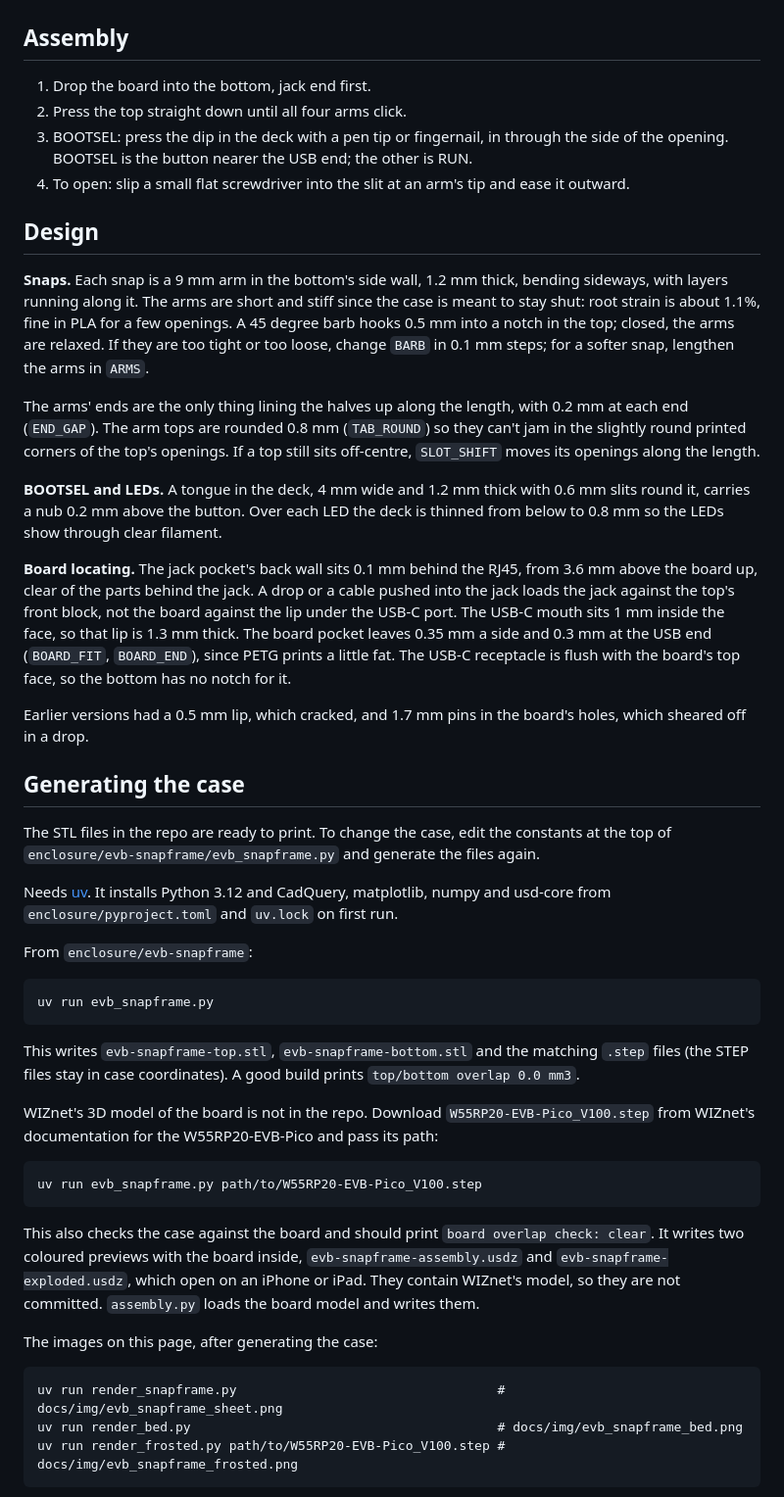
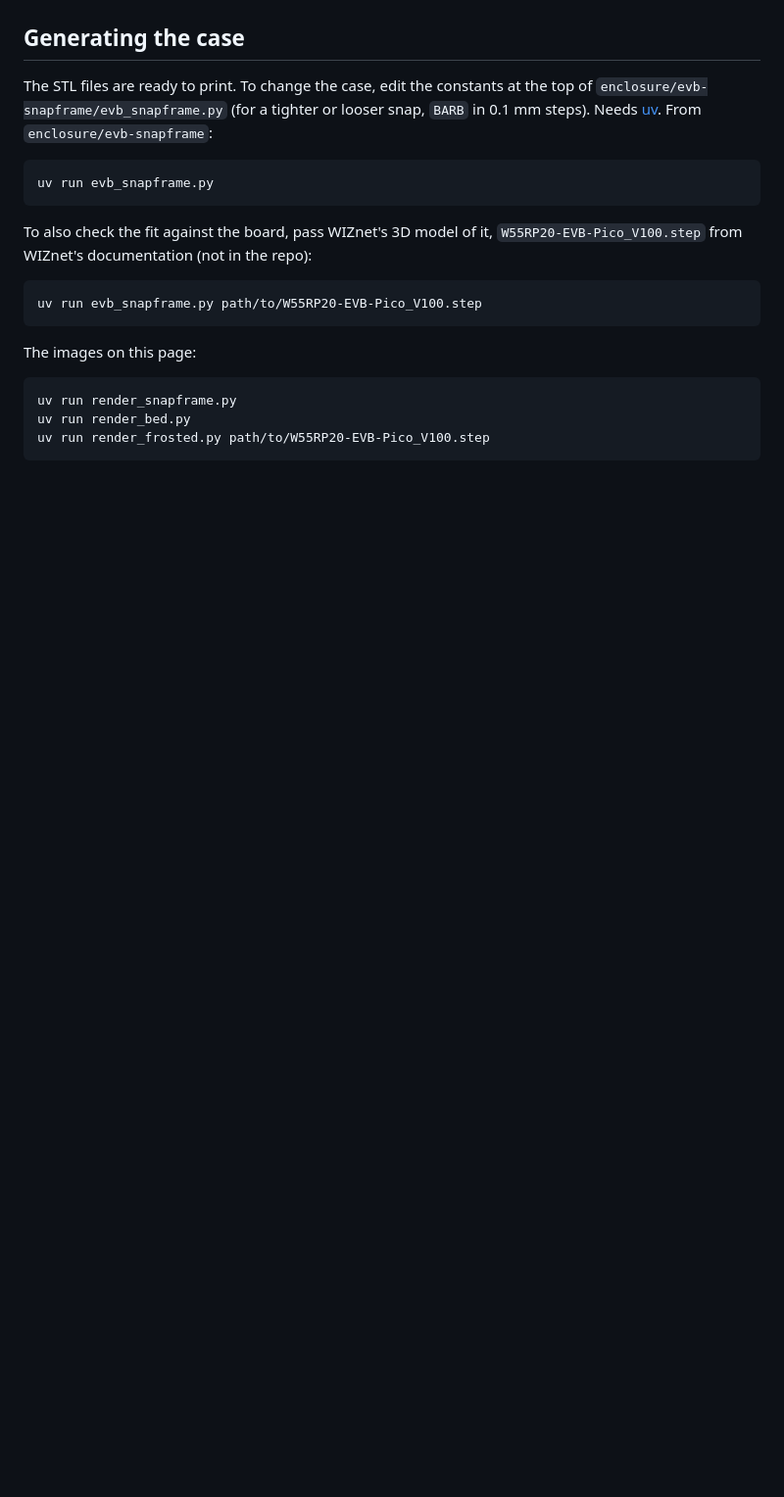
Before and after one commit to karlcswanson/picoplug, a Markdown page: docs/ENCLOSURE.md, the part around one of its changes. Shown at 98% size. Rendered like a GitHub page; blank space fills up the shorter version.

````diff
--- a/docs/ENCLOSURE.md
+++ b/docs/ENCLOSURE.md
@@ -37,78 +21,28 @@ The files are in `enclosure/evb-snapframe/`.
 
 ![bed](img/evb_snapframe_bed.png)
 
-## Assembly
-
-1. Drop the board into the bottom, jack end first.
-2. Press the top straight down until all four arms click.
-3. BOOTSEL: press the dip in the deck with a pen tip or fingernail, in through the side of
-   the opening. BOOTSEL is the button nearer the USB end; the other is RUN.
-4. To open: slip a small flat screwdriver into the slit at an arm's tip and ease it outward.
-
-## Design
-
-**Snaps.** Each snap is a 9 mm arm in the bottom's side wall, 1.2 mm thick, bending
-sideways, with layers running along it. The arms are short and stiff since the case is
-meant to stay shut: root strain is about 1.1%, fine in PLA for a few openings. A 45 degree
-barb hooks 0.5 mm into a notch in the top; closed, the arms are relaxed. If they are too
-tight or too loose, change `BARB` in 0.1 mm steps; for a softer snap, lengthen the arms in
-`ARMS`.
-
-The arms' ends are the only thing lining the halves up along the length, with 0.2 mm at
-each end (`END_GAP`). The arm tops are rounded 0.8 mm (`TAB_ROUND`) so they can't jam in
-the slightly round printed corners of the top's openings. If a top still sits off-centre,
-`SLOT_SHIFT` moves its openings along the length.
-
-**BOOTSEL and LEDs.** A tongue in the deck, 4 mm wide and 1.2 mm thick with 0.6 mm slits
-round it, carries a nub 0.2 mm above the button. Over each LED the deck is thinned from
-below to 0.8 mm so the LEDs show through clear filament.
-
-**Board locating.** The jack pocket's back wall sits 0.1 mm behind the RJ45, from 3.6 mm
-above the board up, clear of the parts behind the jack. A drop or a cable pushed into the
-jack loads the jack against the top's front block, not the board against the lip under the
-USB-C port. The USB-C mouth sits 1 mm inside the face, so that lip is 1.3 mm thick. The
-board pocket leaves 0.35 mm a side and 0.3 mm at the USB end (`BOARD_FIT`, `BOARD_END`),
-since PETG prints a little fat. The USB-C receptacle is flush with the board's top face, so
-the bottom has no notch for it.
-
-Earlier versions had a 0.5 mm lip, which cracked, and 1.7 mm pins in the board's holes,
-which sheared off in a drop.
-
 ## Generating the case
 
-The STL files in the repo are ready to print. To change the case, edit the constants at the
-top of `enclosure/evb-snapframe/evb_snapframe.py` and generate the files again.
-
-Needs [uv](https://docs.astral.sh/uv/). It installs Python 3.12 and CadQuery, matplotlib,
-numpy and usd-core from `enclosure/pyproject.toml` and `uv.lock` on first run.
-
-From `enclosure/evb-snapframe`:
+The STL files are ready to print. To change the case, edit the constants at the top of
+`enclosure/evb-snapframe/evb_snapframe.py` (for a tighter or looser snap, `BARB` in 0.1 mm
+steps). Needs [uv](https://docs.astral.sh/uv/). From `enclosure/evb-snapframe`:
 
 ```
 uv run evb_snapframe.py
 ```
 
-This writes `evb-snapframe-top.stl`, `evb-snapframe-bottom.stl` and the matching `.step`
-files (the STEP files stay in case coordinates). A good build prints
-`top/bottom overlap 0.0 mm3`.
-
-WIZnet's 3D model of the board is not in the repo. Download `W55RP20-EVB-Pico_V100.step`
-from WIZnet's documentation for the W55RP20-EVB-Pico and pass its path:
+To also check the fit against the board, pass WIZnet's 3D model of it,
+`W55RP20-EVB-Pico_V100.step` from WIZnet's documentation (not in the repo):
 
 ```
 uv run evb_snapframe.py path/to/W55RP20-EVB-Pico_V100.step
 ```
 
-This also checks the case against the board and should print `board overlap check: clear`.
-It writes two coloured previews with the board inside, `evb-snapframe-assembly.usdz` and
-`evb-snapframe-exploded.usdz`, which open on an iPhone or iPad. They contain WIZnet's
-model, so they are not committed. `assembly.py` loads the board model and writes them.
-
-The images on this page, after generating the case:
+The images on this page:
 
 ```
-uv run render_snapframe.py                                  # docs/img/evb_snapframe_sheet.png
-uv run render_bed.py                                        # docs/img/evb_snapframe_bed.png
-uv run render_frosted.py path/to/W55RP20-EVB-Pico_V100.step # docs/img/evb_snapframe_frosted.png
+uv run render_snapframe.py
+uv run render_bed.py
+uv run render_frosted.py path/to/W55RP20-EVB-Pico_V100.step
 ```
 
````
Also changed, not shown: other parts of docs/ENCLOSURE.md (+14 -33 lines), README.md (+2 -1 lines), docs/img/evb_snapframe_bed.png, 4 other files.
